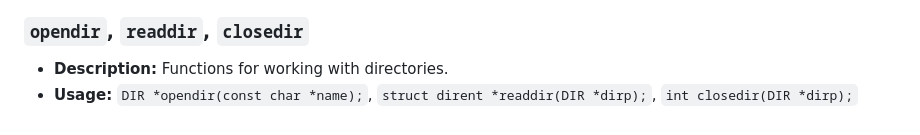
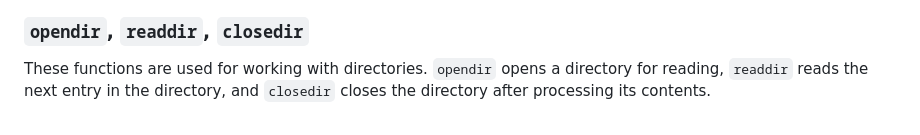
Before and after one commit to fluffy-willa-42-team/webserv, a Markdown page: doc/authorized_function.md, the part around one of its changes. Drawn GitHub-style.

```diff
--- a/doc/authorized_function.md
+++ b/doc/authorized_function.md
@@ -155,5 +124,4 @@
 
 ### `opendir`, `readdir`, `closedir`
 
-- **Description:** Functions for working with directories.
-- **Usage:** `DIR *opendir(const char *name);`, `struct dirent *readdir(DIR *dirp);`, `int closedir(DIR *dirp);`
+These functions are used for working with directories. `opendir` opens a directory for reading, `readdir` reads the next entry in the directory, and `closedir` closes the directory after processing its contents.
```
Also changed, not shown: other parts of doc/authorized_function.md (+31 -62 lines).
